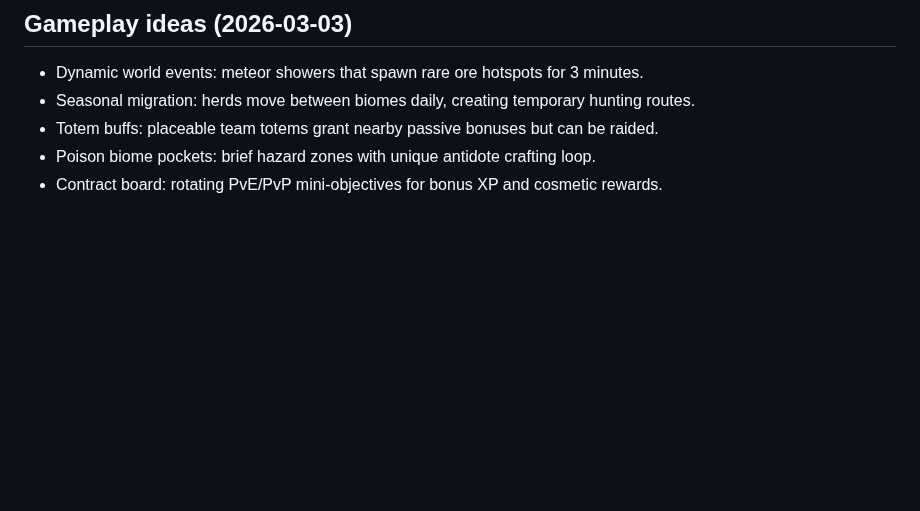
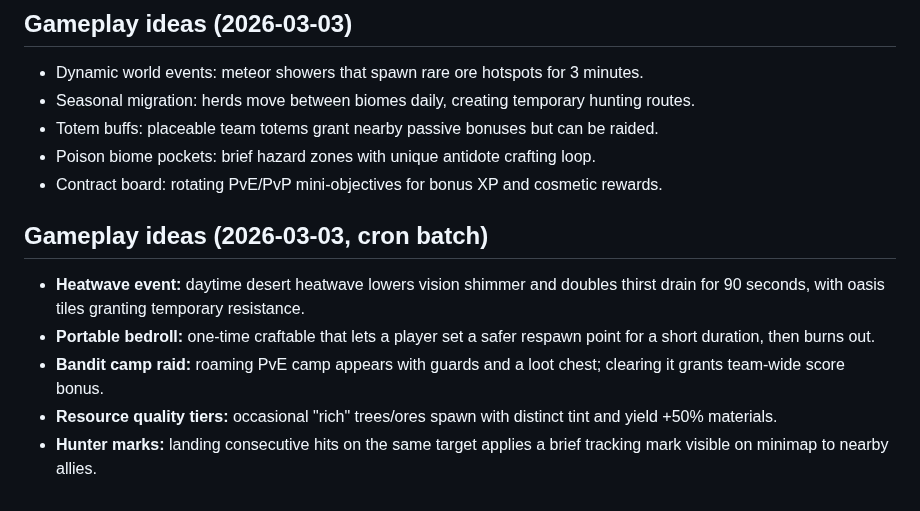
Before and after one commit to xadezv/io-game, a Markdown page: IDEAS.md, the part around the change. Drawn GitHub-style; blank space fills up the shorter version.

Commit message:
docs(ideas): add new gameplay ideas

```diff
--- a/IDEAS.md
+++ b/IDEAS.md
@@ -572,3 +572,11 @@ Server can enable weekly mutators (e.g., Double Night, Cold Front, Rich Veins) t
 - Totem buffs: placeable team totems grant nearby passive bonuses but can be raided.
 - Poison biome pockets: brief hazard zones with unique antidote crafting loop.
 - Contract board: rotating PvE/PvP mini-objectives for bonus XP and cosmetic rewards.
+
+## Gameplay ideas (2026-03-03, cron batch)
+
+- **Heatwave event:** daytime desert heatwave lowers vision shimmer and doubles thirst drain for 90 seconds, with oasis tiles granting temporary resistance.
+- **Portable bedroll:** one-time craftable that lets a player set a safer respawn point for a short duration, then burns out.
+- **Bandit camp raid:** roaming PvE camp appears with guards and a loot chest; clearing it grants team-wide score bonus.
+- **Resource quality tiers:** occasional "rich" trees/ores spawn with distinct tint and yield +50% materials.
+- **Hunter marks:** landing consecutive hits on the same target applies a brief tracking mark visible on minimap to nearby allies.
```
